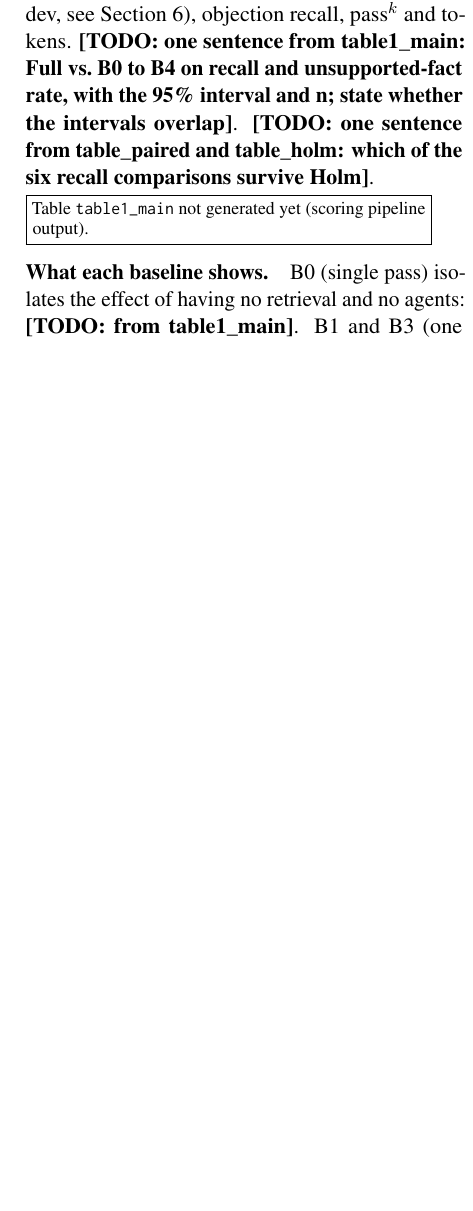
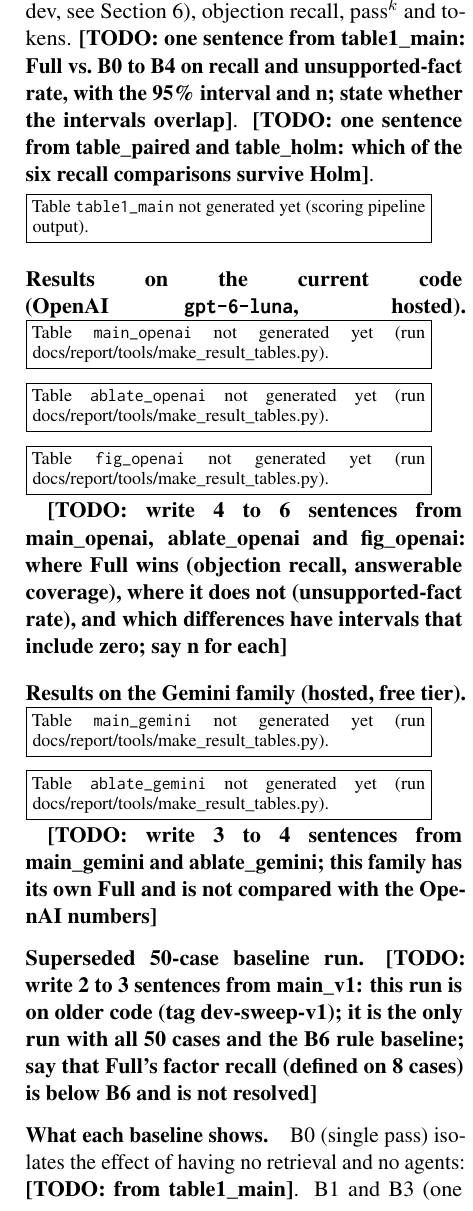
Before and after one commit to vishakkashyapk30/lma-group-project, a LaTeX paper (docs/report/main.tex, which reads docs/report/sections/results.tex): part of one column of page 10 of 20 before the commit and part of one column of page 10 of 21 after it, cut so that both start at the same text, the shorter picture padded with empty space. Compiled offline with pdfLaTeX.

Commit message:
Report: generated-table hooks in the results section

```diff
--- a/docs/report/main.tex
+++ b/docs/report/main.tex
@@ -46,6 +46,7 @@
   }%
 }
 
+\newcommand{\gentable}[1]{\IfFileExists{generated/#1.tex}{\input{generated/#1.tex}}{\par\smallskip\noindent\fbox{\parbox{0.9\linewidth}{\footnotesize Table \texttt{\detokenize{#1}} not generated yet (run docs/report/tools/make\_result\_tables.py).}}\par\smallskip}}
 \newcommand{\resref}[1]{\IfFileExists{\tabdir/#1.tex}{Table~\ref{tab:#1}}{the table \texttt{\detokenize{#1}}}}
 
 \title{Vakeel-Sahayak.ai: An Agentic Harness for Bail Preparation\\ over Typed Legal Stores (Mid-Project Report)}
--- a/docs/report/sections/results.tex
+++ b/docs/report/sections/results.tex
@@ -8,6 +8,12 @@
 \paragraph{Main comparison.} \resref{table1_main} compares Full with the baselines on factor recall, lenient precision, F1, unsupported-fact rate, recall@10 of court-cited precedents (undefined on dev, see Section~\ref{sec:eval}), objection recall, pass$^k$ and tokens. \todo{one sentence from table1\_main: Full vs.\ B0 to B4 on recall and unsupported-fact rate, with the 95\% interval and n; state whether the intervals overlap}. \todo{one sentence from table\_paired and table\_holm: which of the six recall comparisons survive Holm}.
 
 \resulttable{table1_main}{w}
+
+\paragraph{Results on the current code (OpenAI \texttt{gpt-6-luna}, hosted).} \gentable{main_openai} \gentable{ablate_openai} \gentable{fig_openai} \todo{write 4 to 6 sentences from main\_openai, ablate\_openai and fig\_openai: where Full wins (objection recall, answerable coverage), where it does not (unsupported-fact rate), and which differences have intervals that include zero; say n for each}
+
+\paragraph{Results on the Gemini family (hosted, free tier).} \gentable{main_gemini} \gentable{ablate_gemini} \todo{write 3 to 4 sentences from main\_gemini and ablate\_gemini; this family has its own Full and is not compared with the OpenAI numbers}
+
+\paragraph{Superseded 50-case baseline run.} \gentable{main_v1} \todo{write 2 to 3 sentences from main\_v1: this run is on older code (tag dev-sweep-v1); it is the only run with all 50 cases and the B6 rule baseline; say that Full's factor recall (defined on 8 cases) is below B6 and is not resolved}
 
 \paragraph{What each baseline shows.} B0 (single pass) isolates the effect of having no retrieval and no agents: \todo{from table1\_main}. B1 and B3 (one store, with or without naive chunking) isolate the effect of several typed stores against one: \todo{from table1\_main}. B2 (whole-order embeddings) isolates retrieval granularity: \todo{b2 has not run; owner Vishak}. B4 (every store, fused) isolates an agent choosing against querying everything, and its token cost against Full: \todo{table1\_main and table9\_cost}. B6 (expert rule list) gives the no-model floor and is scored on precision, unsupported-fact rate and the Rights checks only: \todo{from table1\_main and table\_rights}. B5 and B0L: \todo{not run}.
 
```
Also changed, not shown: docs/report/main.pdf.
